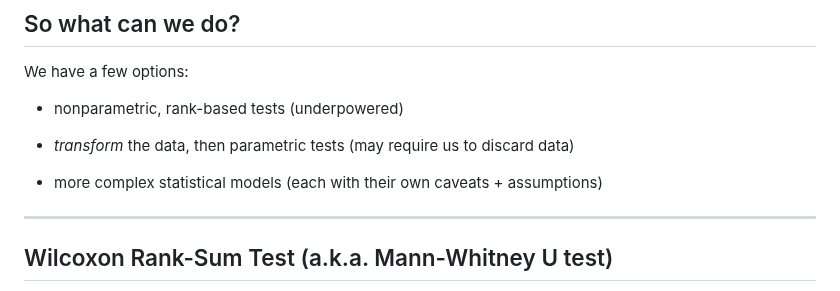
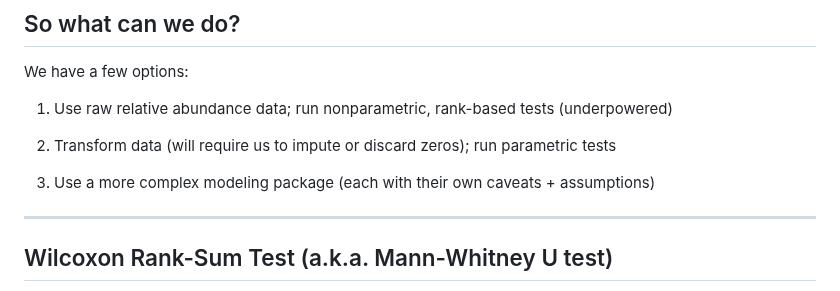
Before and after one commit to sofiamurga/Qiime2_AmpliconAnalysis, a Markdown page: docs/16S/talk.md, the part around one of its changes. Drawn GitHub-style.

```diff
--- a/docs/16S/talk.md
+++ b/docs/16S/talk.md
@@ -449,11 +447,11 @@ These features violate the assumptions of parametric statistical tests.
 ## So what can we do?
 
 We have a few options:
-- nonparametric, rank-based tests (underpowered)
+1. Use raw relative abundance data; run nonparametric, rank-based tests (underpowered)
 
-- *transform* the data, then parametric tests (may require us to discard data)
+2. Transform data (will require us to impute or discard zeros); run parametric tests
 
-- more complex statistical models (each with their own caveats + assumptions)
+3. Use a more complex modeling package (each with their own caveats + assumptions)
 
 ---
 
```
Also changed, not shown: other parts of docs/16S/talk.md (+13 -22 lines).
